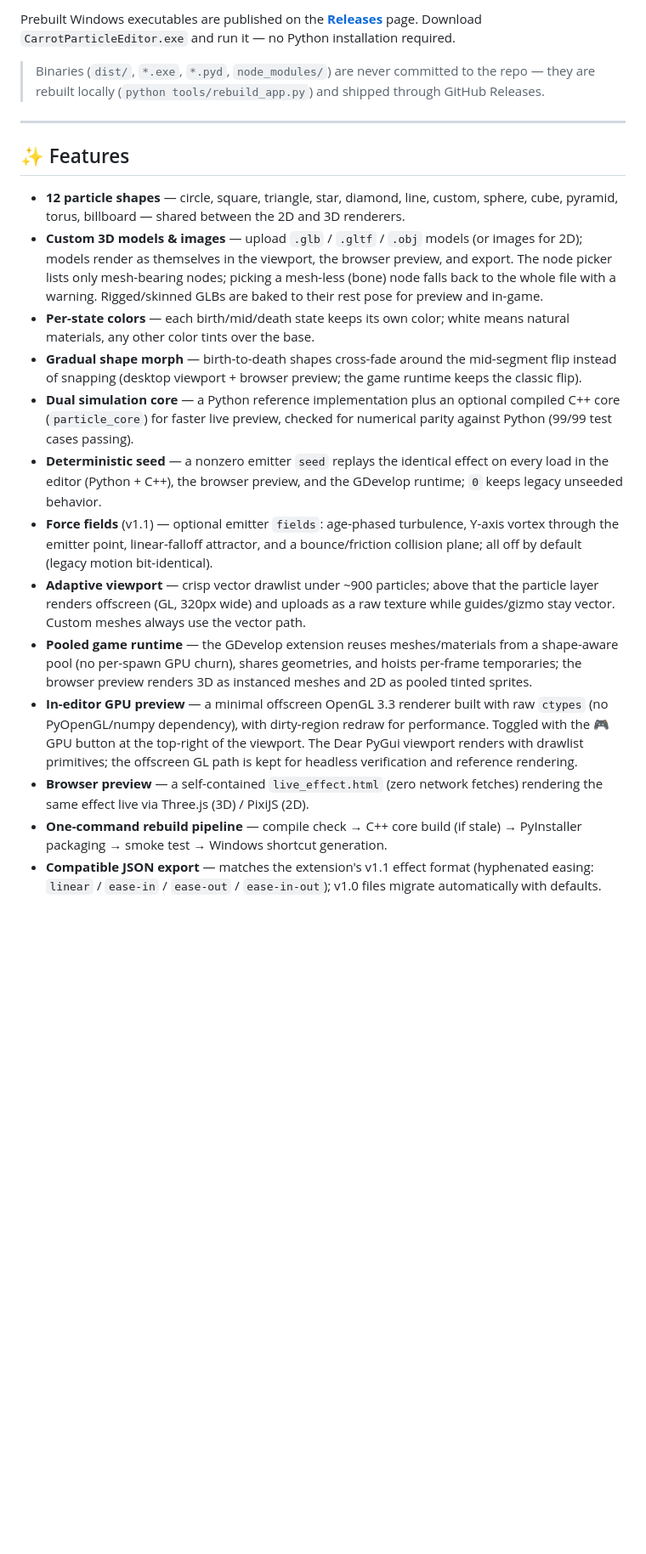
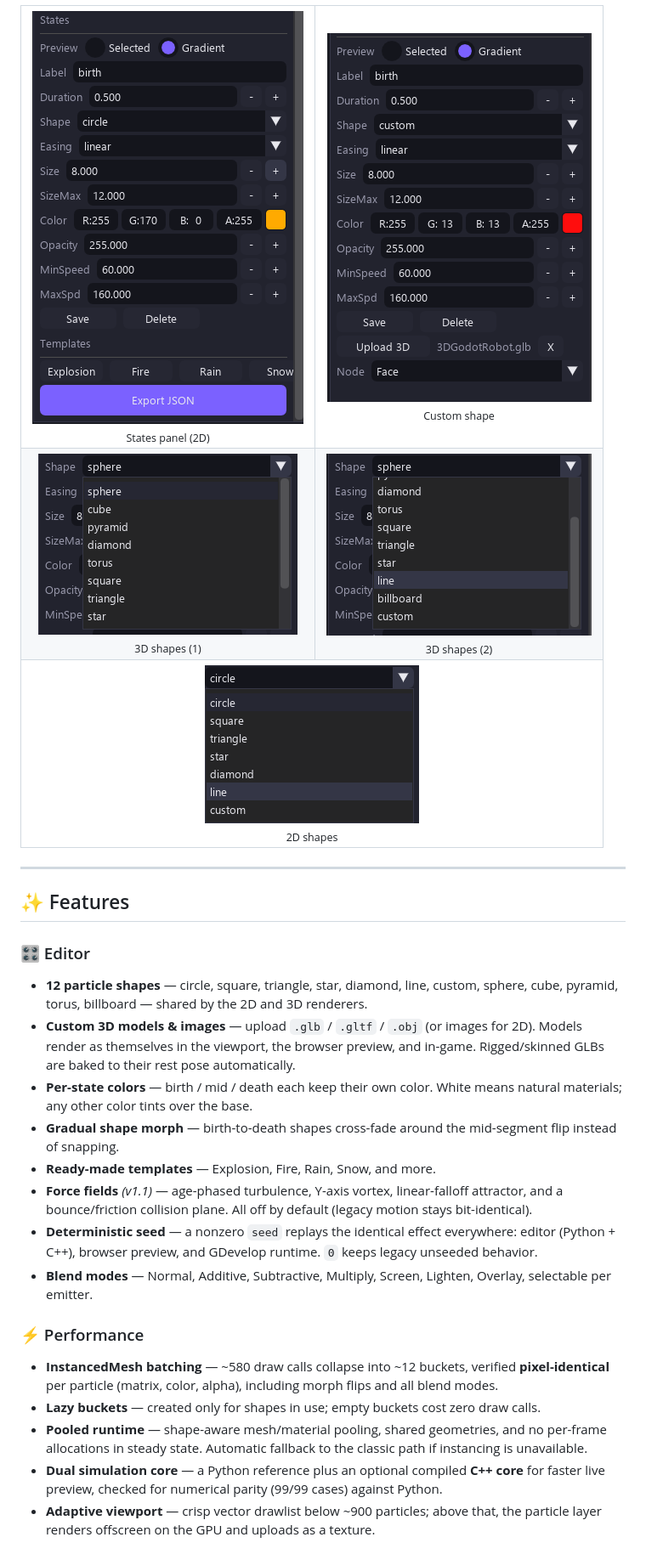
Before and after one commit to Boy1developer/Carrot-Particle-Editor, a Markdown page: README.md, the part around one of its changes. Shown at 85% size. Rendered like a GitHub page; folded sections open; blank space fills up the shorter version.

```diff
--- a/README.md
+++ b/README.md
@@ -38,22 +62,38 @@ Built to plug into **[Carrots Engine](https://github.com/Carrotstudio0/Carrots-G
 
-Prebuilt Windows executables are published on the **[Releases](https://github.com/Boy1developer/Carrot-Particle-Editor/releases)** page. Download `CarrotParticleEditor.exe` and run it — no Python installation required.
+<table>
+  <tr>
+    <td align="center"><img src="docs/screenshots/states-panel-2d.png" alt="States panel 2D"><br><sub>States panel (2D)</sub></td>
+    <td align="center"><img src="docs/screenshots/custom-shape.png" alt="Custom shape"><br><sub>Custom shape</sub></td>
+  </tr>
+  <tr>
+    <td align="center"><img src="docs/screenshots/shapes-list-1.png" alt="3D shapes 1"><br><sub>3D shapes (1)</sub></td>
+    <td align="center"><img src="docs/screenshots/shapes-list-2.png" alt="3D shapes 2"><br><sub>3D shapes (2)</sub></td>
+  </tr>
+  <tr>
+    <td align="center" colspan="2"><img src="docs/screenshots/shapes-list-2d.png" alt="2D shapes"><br><sub>2D shapes</sub></td>
+  </tr>
+</table>
 
-> Binaries (`dist/`, `*.exe`, `*.pyd`, `node_modules/`) are never committed to the repo — they are rebuilt locally (`python tools/rebuild_app.py`) and shipped through GitHub Releases.
+</details>
 
 ---
 
 ## ✨ Features
 
-- **12 particle shapes** — circle, square, triangle, star, diamond, line, custom, sphere, cube, pyramid, torus, billboard — shared between the 2D and 3D renderers.
-- **Custom 3D models & images** — upload `.glb` / `.gltf` / `.obj` models (or images for 2D); models render as themselves in the viewport, the browser preview, and export. The node picker lists only mesh-bearing nodes; picking a mesh-less (bone) node falls back to the whole file with a warning. Rigged/skinned GLBs are baked to their rest pose for preview and in-game.
-- **Per-state colors** — each birth/mid/death state keeps its own color; white means natural materials, any other color tints over the base.
-- **Gradual shape morph** — birth-to-death shapes cross-fade around the mid-segment flip instead of snapping (desktop viewport + browser preview; the game runtime keeps the classic flip).
-- **Dual simulation core** — a Python reference implementation plus an optional compiled C++ core (`particle_core`) for faster live preview, checked for numerical parity against Python (99/99 test cases passing).
-- **Deterministic seed** — a nonzero emitter `seed` replays the identical effect on every load in the editor (Python + C++), the browser preview, and the GDevelop runtime; `0` keeps legacy unseeded behavior.
-- **Force fields** (v1.1) — optional emitter `fields`: age-phased turbulence, Y-axis vortex through the emitter point, linear-falloff attractor, and a bounce/friction collision plane; all off by default (legacy motion bit-identical).
-- **Adaptive viewport** — crisp vector drawlist under ~900 particles; above that the particle layer renders offscreen (GL, 320px wide) and uploads as a raw texture while guides/gizmo stay vector. Custom meshes always use the vector path.
-- **Pooled game runtime** — the GDevelop extension reuses meshes/materials from a shape-aware pool (no per-spawn GPU churn), shares geometries, and hoists per-frame temporaries; the browser preview renders 3D as instanced meshes and 2D as pooled tinted sprites.
-- **In-editor GPU preview** — a minimal offscreen OpenGL 3.3 renderer built with raw `ctypes` (no PyOpenGL/numpy dependency), with dirty-region redraw for performance. Toggled with the 🎮 GPU button at the top-right of the viewport. The Dear PyGui viewport renders with drawlist primitives; the offscreen GL path is kept for headless verification and reference rendering.
-- **Browser preview** — a self-contained `live_effect.html` (zero network fetches) rendering the same effect live via Three.js (3D) / PixiJS (2D).
-- **One-command rebuild pipeline** — compile check → C++ core build (if stale) → PyInstaller packaging → smoke test → Windows shortcut generation.
-- **Compatible JSON export** — matches the extension's v1.1 effect format (hyphenated easing: `linear` / `ease-in` / `ease-out` / `ease-in-out`); v1.0 files migrate automatically with defaults.
+### 🎛️ Editor
+- **12 particle shapes** — circle, square, triangle, star, diamond, line, custom, sphere, cube, pyramid, torus, billboard — shared by the 2D and 3D renderers.
+- **Custom 3D models & images** — upload `.glb` / `.gltf` / `.obj` (or images for 2D). Models render as themselves in the viewport, the browser preview, and in-game. Rigged/skinned GLBs are baked to their rest pose automatically.
+- **Per-state colors** — birth / mid / death each keep their own color. White means natural materials; any other color tints over the base.
+- **Gradual shape morph** — birth-to-death shapes cross-fade around the mid-segment flip instead of snapping.
+- **Ready-made templates** — Explosion, Fire, Rain, Snow, and more.
+- **Force fields** *(v1.1)* — age-phased turbulence, Y-axis vortex, linear-falloff attractor, and a bounce/friction collision plane. All off by default (legacy motion stays bit-identical).
+- **Deterministic seed** — a nonzero `seed` replays the identical effect everywhere: editor (Python + C++), browser preview, and GDevelop runtime. `0` keeps legacy unseeded behavior.
+- **Blend modes** — Normal, Additive, Subtractive, Multiply, Screen, Lighten, Overlay, selectable per emitter.
+
+### ⚡ Performance
+- **InstancedMesh batching** — ~580 draw calls collapse into ~12 buckets, verified **pixel-identical** per particle (matrix, color, alpha), including morph flips and all blend modes.
+- **Lazy buckets** — created only for shapes in use; empty buckets cost zero draw calls.
+- **Pooled runtime** — shape-aware mesh/material pooling, shared geometries, and no per-frame allocations in steady state. Automatic fallback to the classic path if instancing is unavailable.
+- **Dual simulation core** — a Python reference plus an optional compiled **C++ core** for faster live preview, checked for numerical parity (99/99 cases) against Python.
+- **Adaptive viewport** — crisp vector drawlist below ~900 particles; above that, the particle layer renders offscreen on the GPU and uploads as a texture.
+
```
Also changed, not shown: other parts of README.md (+151 -94 lines).
